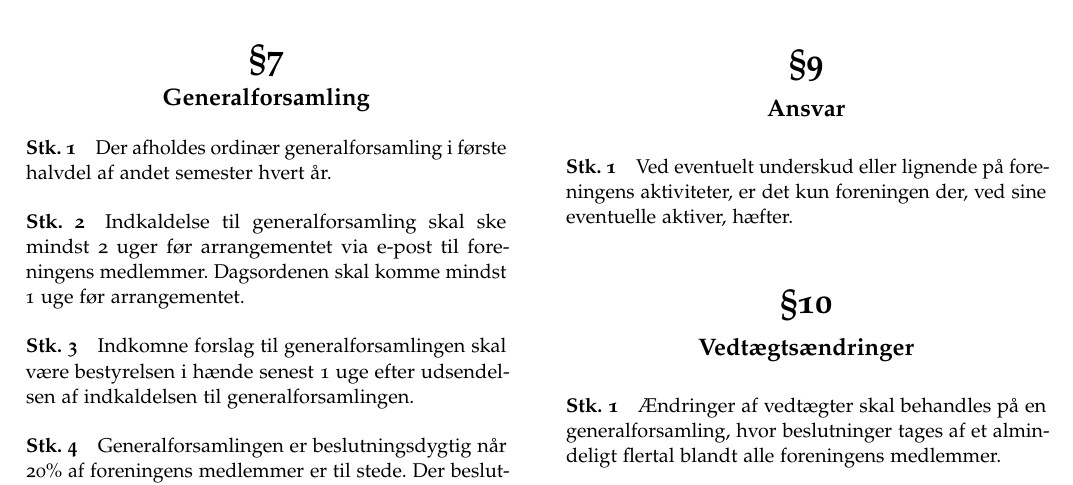
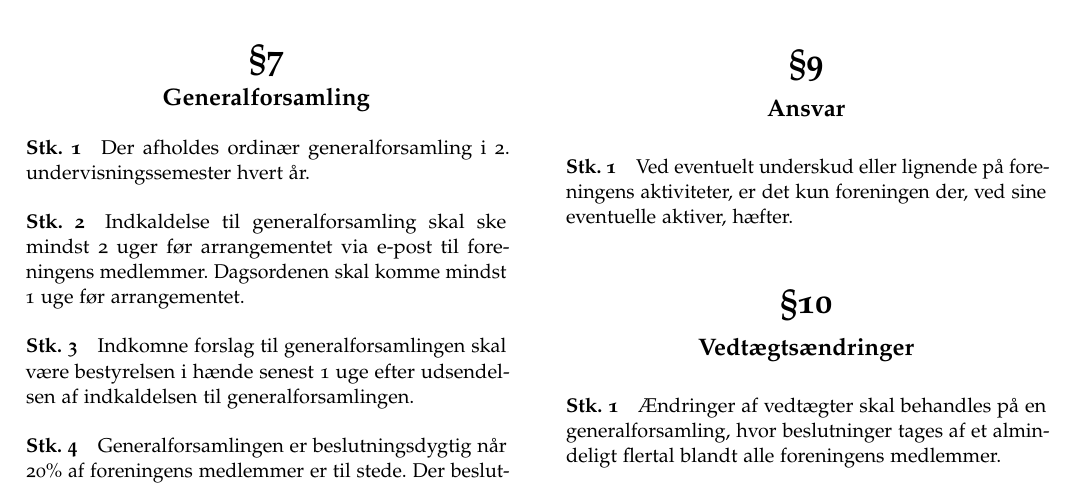
Before and after one commit to fredagscafeen/vedtaegter, a LaTeX book (main.tex): part of page 2 of 3, cut so that both start at the same text. Compiled offline with pdfLaTeX.

Commit message:
Update 7.1 to match eGF changes exactly

```diff
--- a/main.tex
+++ b/main.tex
@@ -121,7 +121,7 @@ så vil en eller flere bestyrelsessuppleanter kunne agere som stedfortræder for
 
 \chapter{Generalforsamling}
 
-\section{} Der afholdes ordinær generalforsamling i første halvdel af andet semester hvert år.
+\section{} Der afholdes ordinær generalforsamling i 2. undervisningssemester hvert år.
 
 \section{} Indkaldelse til generalforsamling skal ske mindst 2 uger før arrangementet via e-post til foreningens
 medlemmer. Dagsordenen skal komme mindst 1 uge før arrangementet.
```
